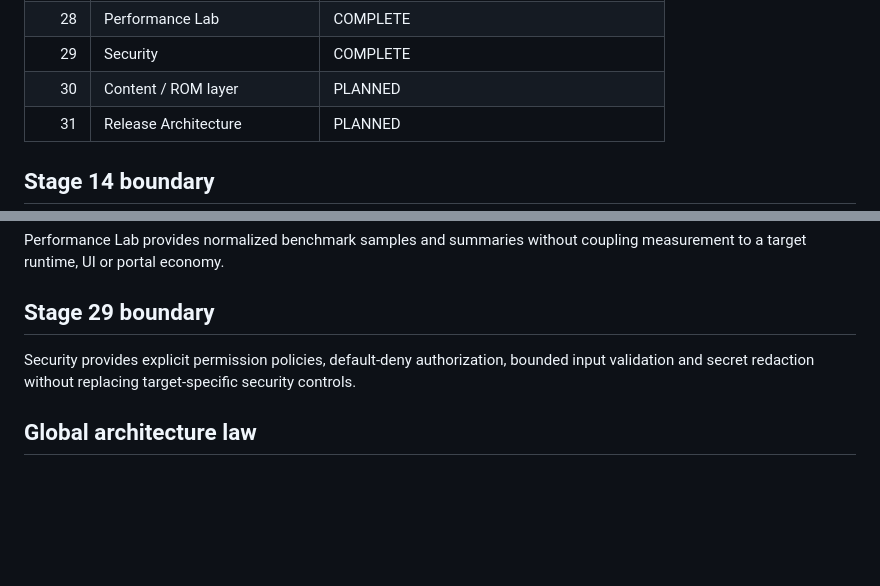
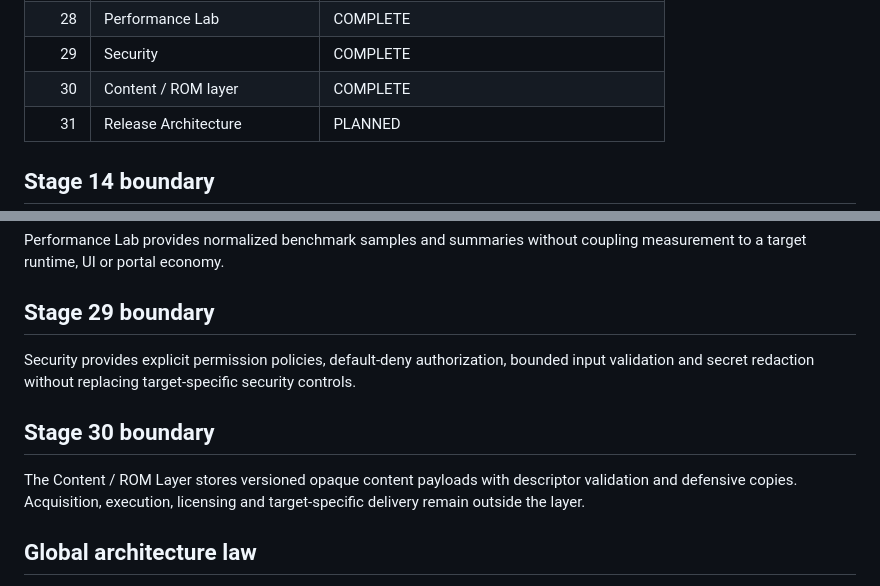
Before and after one commit to FREEzzzGames/FREEzzzPlatform-, a Markdown page: docs/master-plan.md, 2 parts joined by grey strips. Drawn GitHub-style; blank space fills up the shorter version.

Commit message:
Complete Stage 30 Content ROM Layer

```diff
--- a/docs/master-plan.md
+++ b/docs/master-plan.md
@@ -33,7 +33,7 @@ The sequence is fixed. Stages are completed strictly in order, with a cross-chec
 | 27 | Testing Architecture | COMPLETE |
 | 28 | Performance Lab | COMPLETE |
 | 29 | Security | COMPLETE |
-| 30 | Content / ROM layer | PLANNED |
+| 30 | Content / ROM layer | COMPLETE |
 | 31 | Release Architecture | PLANNED |
 
 ## Stage 14 boundary
@@ -76,6 +76,10 @@ Performance Lab provides normalized benchmark samples and summaries without coup
 
 Security provides explicit permission policies, default-deny authorization, bounded input validation and secret redaction without replacing target-specific security controls.
 
+## Stage 30 boundary
+
+The Content / ROM Layer stores versioned opaque content payloads with descriptor validation and defensive copies. Acquisition, execution, licensing and target-specific delivery remain outside the layer.
+
 ## Global architecture law
 
 - Unlimited independent cores.
```
